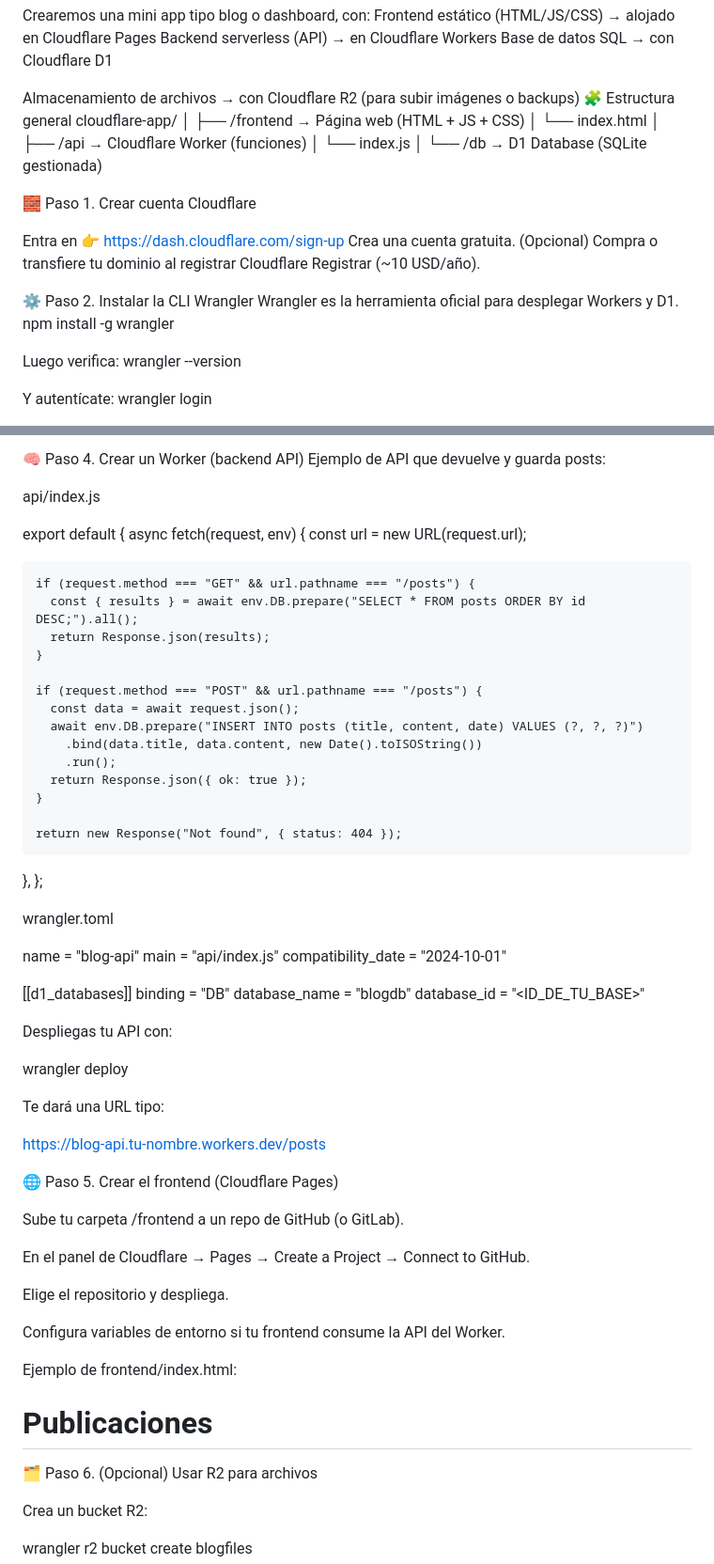
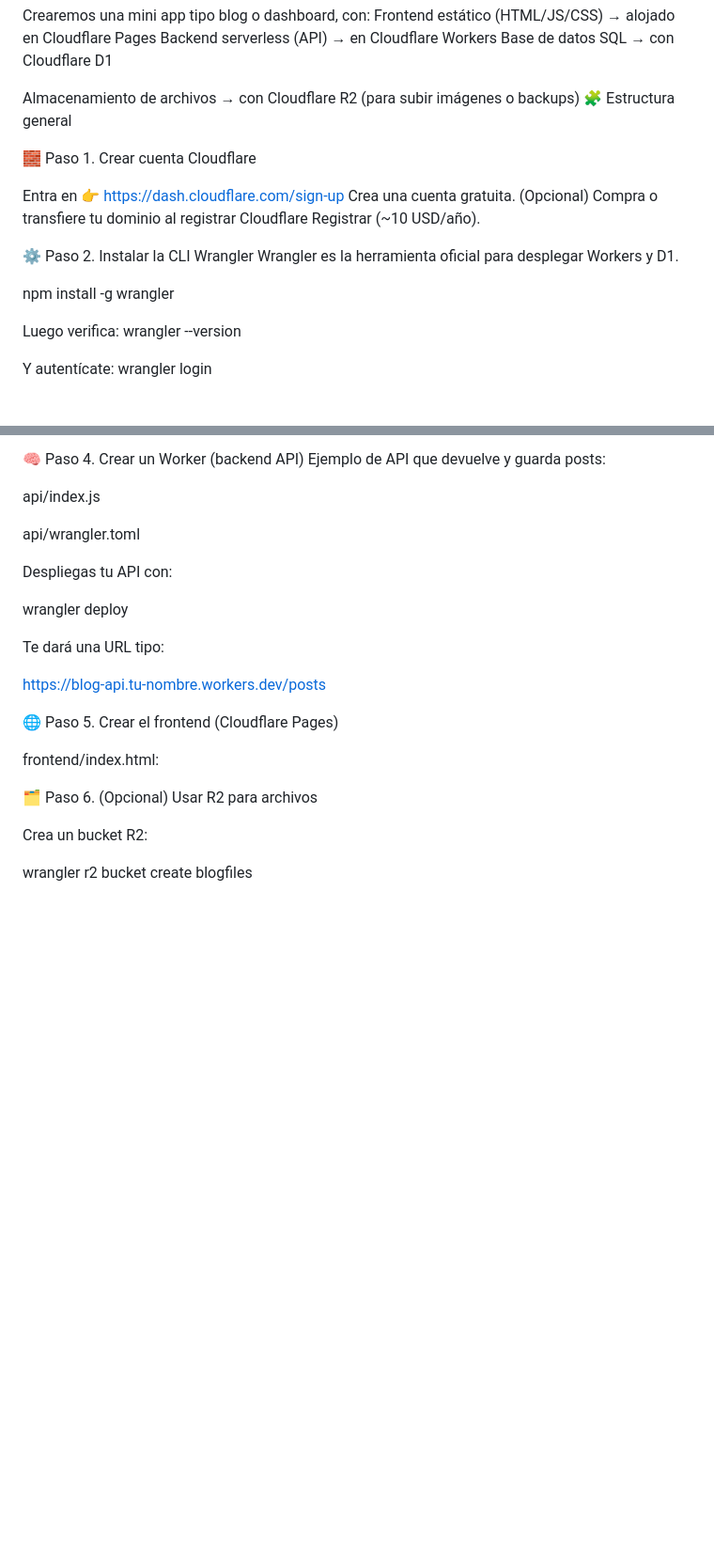
Before and after one commit to walticogt/cloudflare-app, a Markdown page: README.md, 2 parts joined by grey strips. Shown at 94% size. GitHub-like rendering; blank space fills up the shorter version.

Commit message:
Clean up README by removing example code
Removed example code and project structure from README.

```diff
--- a/README.md
+++ b/README.md
@@ -245,15 +247,6 @@ Base de datos SQL → con Cloudflare D1
 
 Almacenamiento de archivos → con Cloudflare R2 (para subir imágenes o backups)
 🧩 Estructura general
-cloudflare-app/
-│
-├── /frontend         → Página web (HTML + JS + CSS)
-│     └── index.html
-│
-├── /api              → Cloudflare Worker (funciones)
-│     └── index.js
-│
-└── /db               → D1 Database (SQLite gestionada)
 
 🧱 Paso 1. Crear cuenta Cloudflare
 
@@ -263,8 +256,8 @@ Crea una cuenta gratuita.
 
 ⚙️ Paso 2. Instalar la CLI Wrangler
 Wrangler es la herramienta oficial para desplegar Workers y D1.
+
 npm install -g wrangler
-
 
 Luego verifica:
 wrangler --version
@@ -287,39 +280,7 @@ Ejemplo de API que devuelve y guarda posts:
 
 api/index.js
 
-export default {
-  async fetch(request, env) {
-    const url = new URL(request.url);
-
-    if (request.method === "GET" && url.pathname === "/posts") {
-      const { results } = await env.DB.prepare("SELECT * FROM posts ORDER BY id DESC;").all();
-      return Response.json(results);
-    }
-
-    if (request.method === "POST" && url.pathname === "/posts") {
-      const data = await request.json();
-      await env.DB.prepare("INSERT INTO posts (title, content, date) VALUES (?, ?, ?)")
-        .bind(data.title, data.content, new Date().toISOString())
-        .run();
-      return Response.json({ ok: true });
-    }
-
-    return new Response("Not found", { status: 404 });
-  },
-};
-
-
-wrangler.toml
-
-name = "blog-api"
-main = "api/index.js"
-compatibility_date = "2024-10-01"
-
-[[d1_databases]]
-binding = "DB"
-database_name = "blogdb"
-database_id = "<ID_DE_TU_BASE>"
-
+api/wrangler.toml
 
 Despliegas tu API con:
 
@@ -332,41 +293,8 @@ https://blog-api.tu-nombre.workers.dev/posts
 
 🌐 Paso 5. Crear el frontend (Cloudflare Pages)
 
-Sube tu carpeta /frontend a un repo de GitHub (o GitLab).
+frontend/index.html:
 
-En el panel de Cloudflare → Pages → Create a Project → Connect to GitHub.
-
-Elige el repositorio y despliega.
-
-Configura variables de entorno si tu frontend consume la API del Worker.
-
-Ejemplo de frontend/index.html:
-
-<!DOCTYPE html>
-<html>
-<head>
-  <title>Mi Blog Serverless</title>
-</head>
-<body>
-  <h1>Publicaciones</h1>
-  <div id="posts"></div>
-
-  <script>
-  async function loadPosts() {
-    const res = await fetch('https://blog-api.tu-nombre.workers.dev/posts');
-    const posts = await res.json();
-    document.getElementById('posts').innerHTML = posts.map(p => `
-      <article>
-        <h3>${p.title}</h3>
-        <p>${p.content}</p>
-        <small>${p.date}</small>
-      </article>
-    `).join('');
-  }
-  loadPosts();
-  </script>
-</body>
-</html>
 
 🗂️ Paso 6. (Opcional) Usar R2 para archivos
 
```
Also changed, not shown: other parts of README.md (+2 -0 lines).
